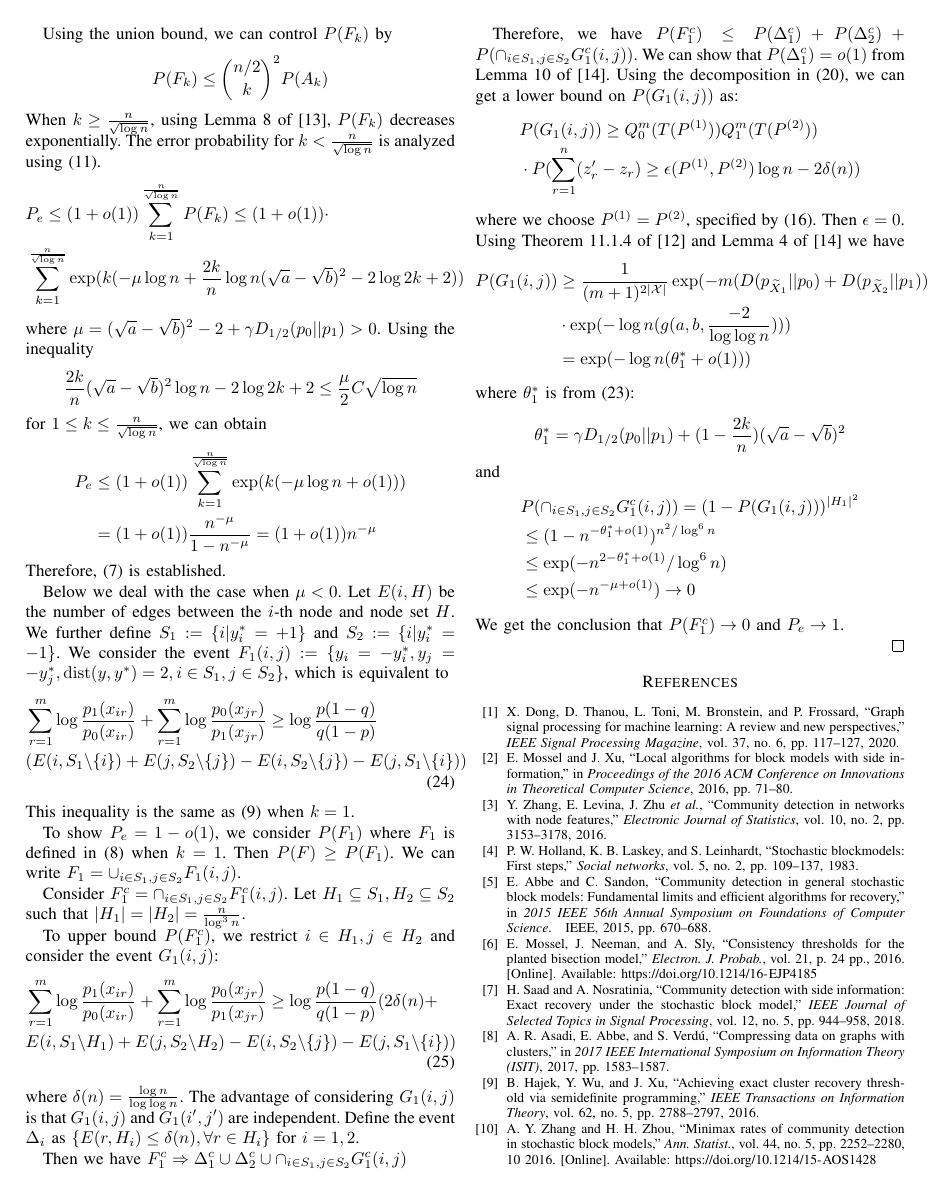
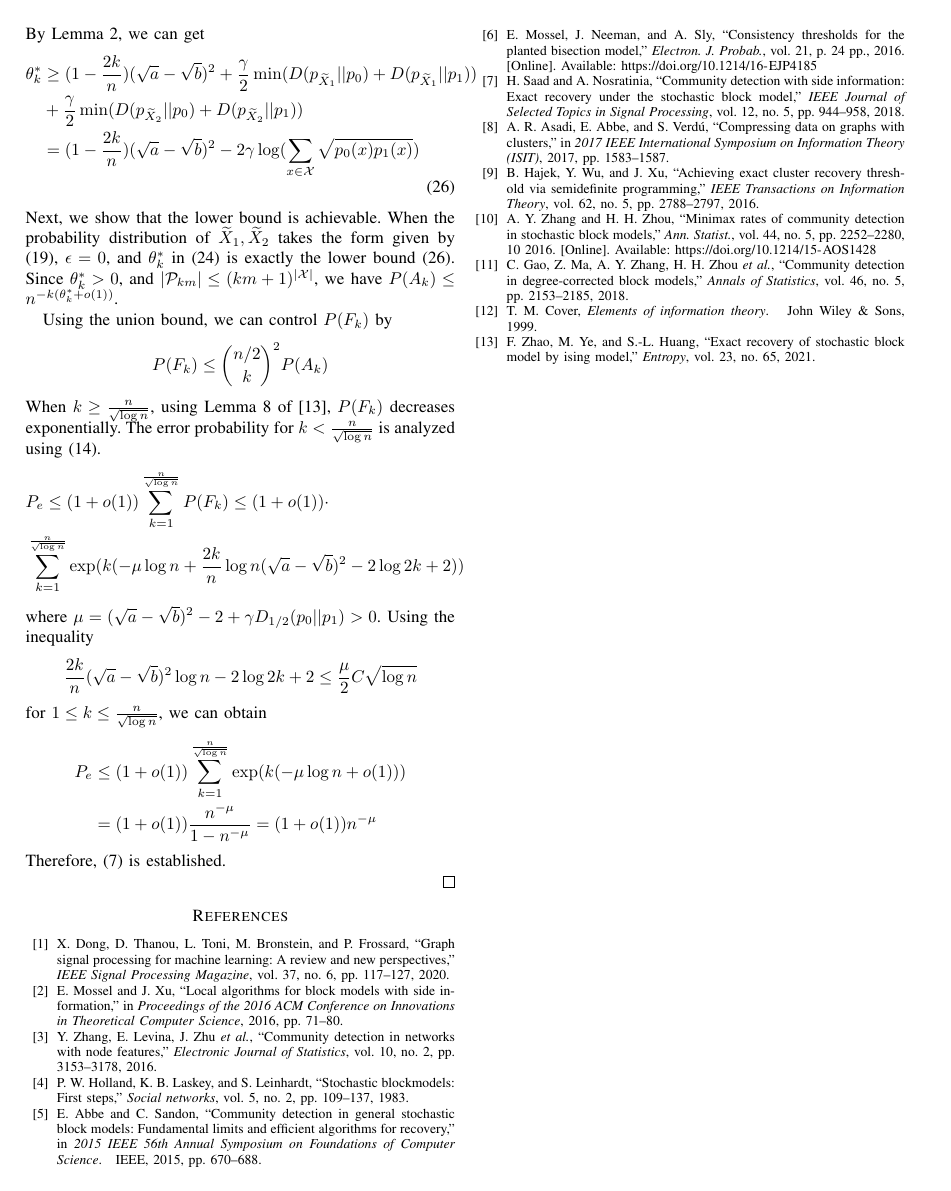
Before and after one commit to zhaofeng-shu33/sbm_side_info, a LaTeX paper (main.tex): page 5 of 6 before the commit and page 5 of 5 after it. Compiled offline with pdfLaTeX.

```diff
--- a/main.tex
+++ b/main.tex
@@ -434,72 +450,6 @@
 \end{align*}
 Therefore, \eqref{eq:PeMain} is established.
 
-Below we deal with the case when $\mu < 0$.
-Let $E(i, H)$ be the number of edges between the $i$-th node and node set $H$.
-We further define $S_1:=\{i | y^*_i = +1 \}$
-and $S_2:=\{i | y^*_i = -1 \}$.
-%Without loss of generality, we assume $\{1\}\subset S_1$ and $\{2\} \subset S_2$.
-We consider the event $F_1(i,j):=\{y_i = -y^*_i, y_j = -y^*_j, \dist(y, y^*)=2, i \in S_1, j \in S_2 \}$,
-which is equivalent to
-\begin{align}
-&\sum_{r=1}^{m} \log \frac{p_1(x_{ir})}{p_0(x_{ir})}
-+\sum_{r=1}^{m} \log \frac{p_0(x_{jr})}{p_1(x_{jr})}
-\geq\log \frac{p(1-q)}{q(1-p)} \notag\\
-& (E(i, S_1 \backslash \{i\}) + E(j, S_2 \backslash \{j\})
-- E(i, S_2 \backslash \{j\}) - E(j, S_1 \backslash \{i\})) \label{eq:F1ij}
-\end{align}
-This inequality is the same as \eqref{eq:ein} when $k=1$.
-
-To show $P_e = 1 - o(1)$, we consider $P(F_1)$ where
-$F_1$ is defined in \eqref{eq:Fk} when $k=1$.
-Then $P(F) \geq P(F_1)$. We can write $F_1 = \cup_{i \in S_1,j \in S_2}F_1(i,j)$.
-
-Consider $F_1^c = \cap_{i\in S_1, j\in S_2} F_1^c(i,j)$.
-Let $H_1\subseteq S_1, H_2 \subseteq S_2$ such that $|H_1| = |H_2| = \frac{n}{\log^3 n}$.
-
-To upper bound $P(F_1^c)$, we restrict $i \in H_1, j \in H_2$ and consider the event
-$G_1(i,j)$:
-\begin{align}
-&\sum_{r=1}^{m} \log \frac{p_1(x_{ir})}{p_0(x_{ir})}
-+\sum_{r=1}^{m} \log \frac{p_0(x_{jr})}{p_1(x_{jr})}
-\geq\log \frac{p(1-q)}{q(1-p)} (2\delta(n) + \notag\\
-& E(i, S_1 \backslash H_1) + E(j, S_2 \backslash H_2)
-- E(i, S_2 \backslash \{j\}) - E(j, S_1 \backslash \{i\})) \label{eq:G1ij}
-\end{align}
-where $\delta(n) = \frac{\log n}{\log \log n}$.
-The advantage of considering $G_1(i,j)$ is that $G_1(i,j)$ and $G_1(i', j')$ are independent.
-Define the event $\Delta_i$ as $\{E(r, H_i) \leq \delta(n), \forall r\in H_i \}$ for $i=1,2$.
-%represents all nodes in $H_i$ are connected to less than $\delta(n)$ other nodes in $H_i$ for $i=1,2$.
-
-Then we have $F_1^c \Rightarrow \Delta_1^c \cup \Delta_2^c \cup \cap_{i\in S_1, j\in S_2}G^c_1(i,j)$
-
-Therefore, we have $P(F_1^c) \leq P(\Delta_1^c) + P(\Delta_2^c) + P(\cap_{i\in S_1, j\in S_2}G^c_1(i,j))$.
-We can show that $P(\Delta_1^c) = o(1)$ from Lemma 10 of \cite{abbe2015exact}.
-Using the decomposition in \eqref{eq:decomp}, we can get a lower bound on $P(G_1(i,j))$ as:
-\begin{align*}
-&P(G_1(i,j))  \geq Q^m_0 (T(P^{(1)}))  Q^m_1 (T(P^{(2)})) \\
-&\cdot P(\sum_{r=1}^{n} (z'_r - z_r) \geq \epsilon(P^{(1)}, P^{(2)}) \log n- 2\delta(n) )
-\end{align*}
-where we choose $P^{(1)}=P^{(2)}$, specified by \eqref{eq:p012}. Then $\epsilon= 0$.
-Using Theorem 11.1.4 of \cite{cover1999elements} and Lemma 4 of \cite{abbe2015exact} we have
-\begin{align*}
-P(G_1(i,j))& \geq \frac{1}{(m+1)^{2|\mathcal{X}|}} \exp(-m(D(p_{\widetilde{X}_1} || p_0) + D(p_{\widetilde{X}_2} || p_1)) \\
-&\cdot\exp(- \log n (g(a, b, \frac{-2}{\log \log n}))) \\
-& = \exp(-\log n (\theta_1^*+ o(1)))
-\end{align*}
-where $\theta_1^*$
-is from \eqref{eq:theta_star_lower_bound}:
-\begin{equation*}
-\theta_1^* = \gamma D_{1/2}(p_0||p_1) + (1-\frac{2k}{n})(\sqrt{a} - \sqrt{b})^2
-\end{equation*}
-and
-\begin{align*}
-& P(\cap_{i\in S_1, j\in S_2} G^c_1(i,j)) = (1 - P(G_1(i,j)))^{|H_1|^2} \\
-& \leq (1-n^{-\theta_1^*+o(1)})^{n^2/\log^6 n} \\
-& \leq \exp(-n^{2 -\theta_1^* + o(1)}/\log^6 n) \\
-& \leq \exp(-n^{-\mu+ o(1)}) \to 0
-\end{align*}
-We get the conclusion that $P(F_1^c) \to 0$ and $P_e \to 1$.
 
 \end{proof}
 
```
Also changed, not shown: main.tex (40 more changed lines).
